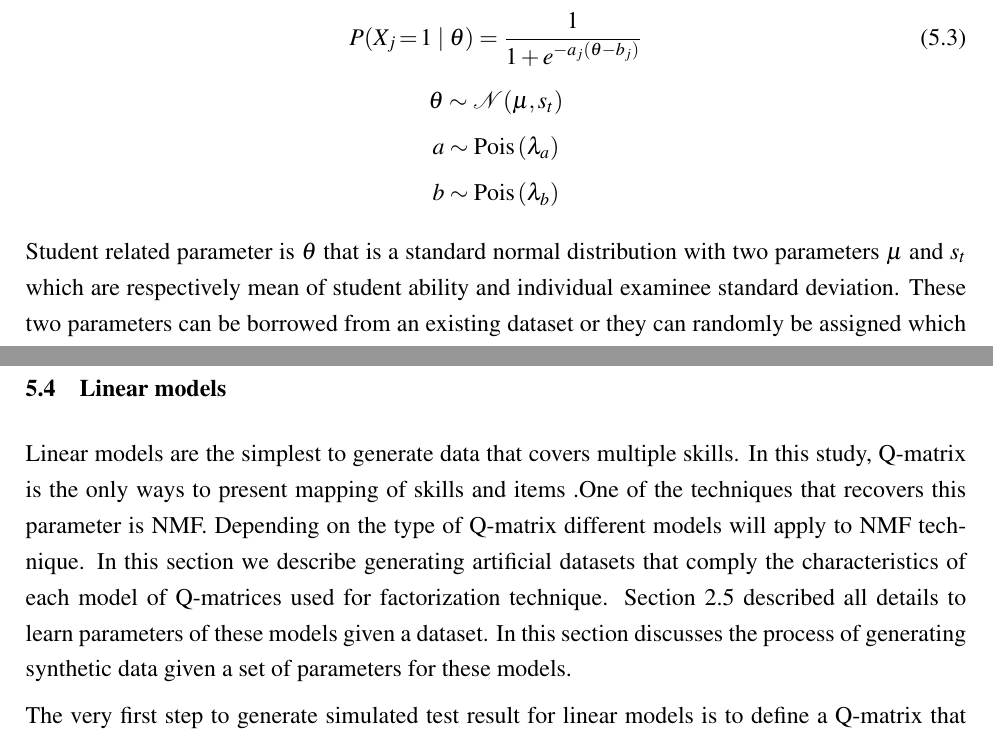
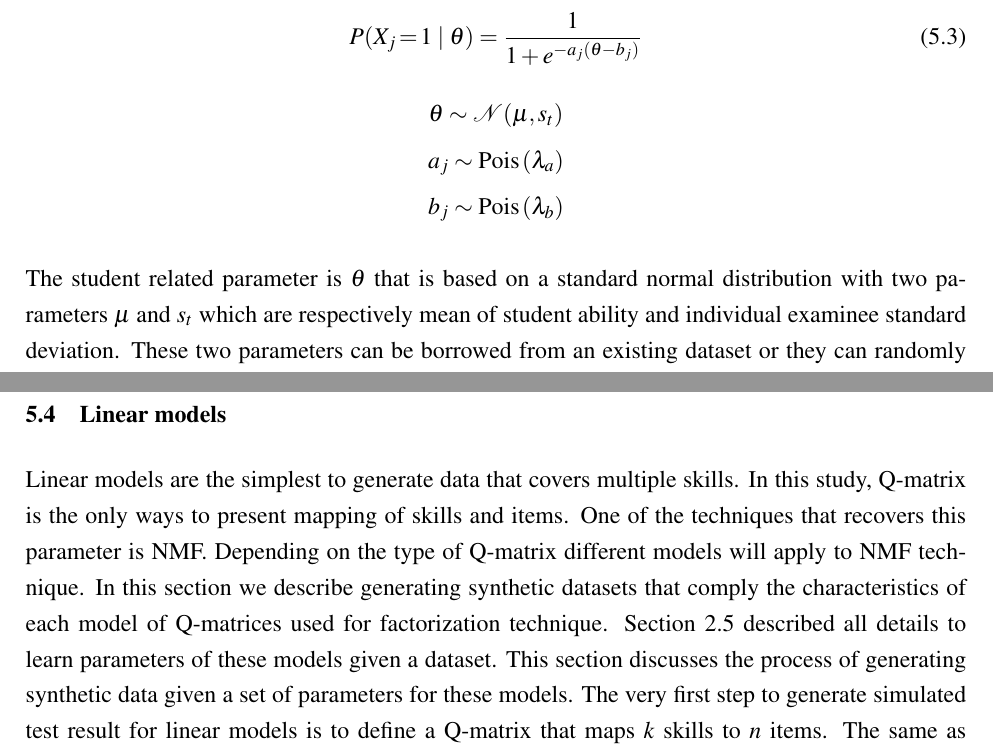
Before and after one commit to desmarais99/BehzadThesis, a LaTeX thesis (Document.tex, which reads 6-4-Synthetic-Data.tex): two parts of pages 61 and 62 of 89, joined at a grey line, cut so that both start at the same text. Compiled offline with pdfLaTeX; a missing bibliography style is replaced by a similar one.

Commit message:
Synthetic data revised- minor changes
Synthetic data Revised to the end of IRT

```diff
--- a/6-4-Synthetic-Data.tex
+++ b/6-4-Synthetic-Data.tex
@@ -222,14 +222,14 @@ P(X_j\!=\!1\;|\;\theta) = \frac{1}{1+e^{-a_j(\theta-b_j)}}
 \begin{center}
 $\theta \sim \pN(\mu, s_t)$
 
-$a \sim \operatorname{Pois} \left({\lambda_a}\right)$
+$a_j \sim \operatorname{Pois} \left({\lambda_a}\right)$
 
-$b \sim \operatorname{Pois} \left({\lambda_b}\right)$
+$b_j \sim \operatorname{Pois} \left({\lambda_b}\right)$
 \end{center}
 
 %Students ability to answer questions and item difficulty are generated by a normal distribution with the mean of $0$ and standard deviation of $1.25$\note{why these numbers?  Shouldn't they be from the sample}.
 
-Student related parameter is $\theta$ that is a standard normal distribution with two parameters $\mu$ and $s_t$ which are respectively mean of student ability and individual examinee standard deviation. These two parameters can be borrowed from an existing dataset or they can randomly be assigned which allows to control the student score variance. Two parameters $a$ and $b$ are item related parameters that are generated based on a poisson distribution with $\lambda_a$ and $\lambda_b$ to control item score variance.
+The student related parameter is $\theta$ that is based on a standard normal distribution with two parameters $\mu$ and $s_t$ which are respectively mean of student ability and individual examinee standard deviation. These two parameters can be borrowed from an existing dataset or they can randomly be assigned which allows to control the student score variance. Two parameters $a$ and $b$ are item related parameters that are generated based on a poisson distribution with $\lambda_a$ and $\lambda_b$ to control item score variance.
 
 Extremely large or small values for each of these parameters will result in an unrealistic outcome generation. Hence we bounded generated values for these parameters as below :
 
@@ -271,8 +268,8 @@ Once all parameters are prepared we can generated the simulated data with equati
 
 
 \section{Linear models}
-Linear models are the simplest to generate data that covers multiple skills. In this study, Q-matrix is the only ways to present mapping of skills and items .One of the techniques that recovers this parameter is NMF. Depending on the type of Q-matrix different models will apply to NMF technique. In this section we describe generating artificial datasets that comply the characteristics of each model of Q-matrices used for factorization technique. Section \ref{NMF_DESC} described all details to learn parameters of these models given a dataset. In this section discusses the process of generating synthetic data given a set of parameters for these models.
-
+Linear models are the simplest to generate data that covers multiple skills. In this study, Q-matrix is the only ways to present mapping of skills and items. One of the techniques that recovers this parameter is NMF. Depending on the type of Q-matrix different models will apply to NMF technique. In this section we describe generating synthetic datasets that comply the characteristics of each model of Q-matrices used for factorization technique. Section \ref{NMF_DESC} described all details to learn parameters of these models given a dataset. This section discusses the process of generating synthetic data given a set of parameters for these models.
+%%%%%HERE%%%%%
 The very first step to generate simulated test result for linear models is to define a Q-matrix that maps $k$ skills to $n$ items. The same as before these parameters can be inferred form an existing dataset but many existing datasets offer an expert defined Q-matrices. Even some datasets have more than a single expert defined Q-matrix with different number of skills. Q-matrix can also be generated randomly. As mentioned, there are three types of Q-matrices. In this study we use conjunctive and additive model in the factorization technique.The following sections describe generating parameters for each model.
 
 \subsection{Q-matrix}
```
Also changed, not shown: Document.pdf, 6-4-Synthetic-Data.tex (3 more changed lines).
